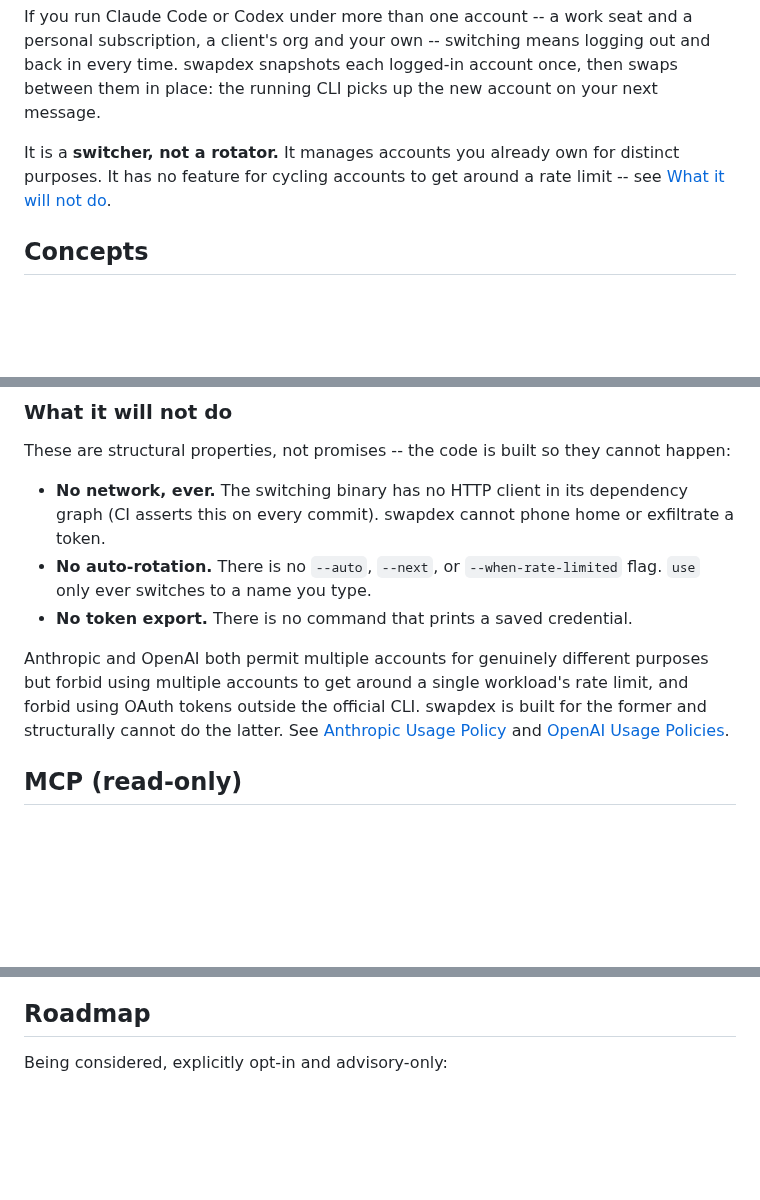
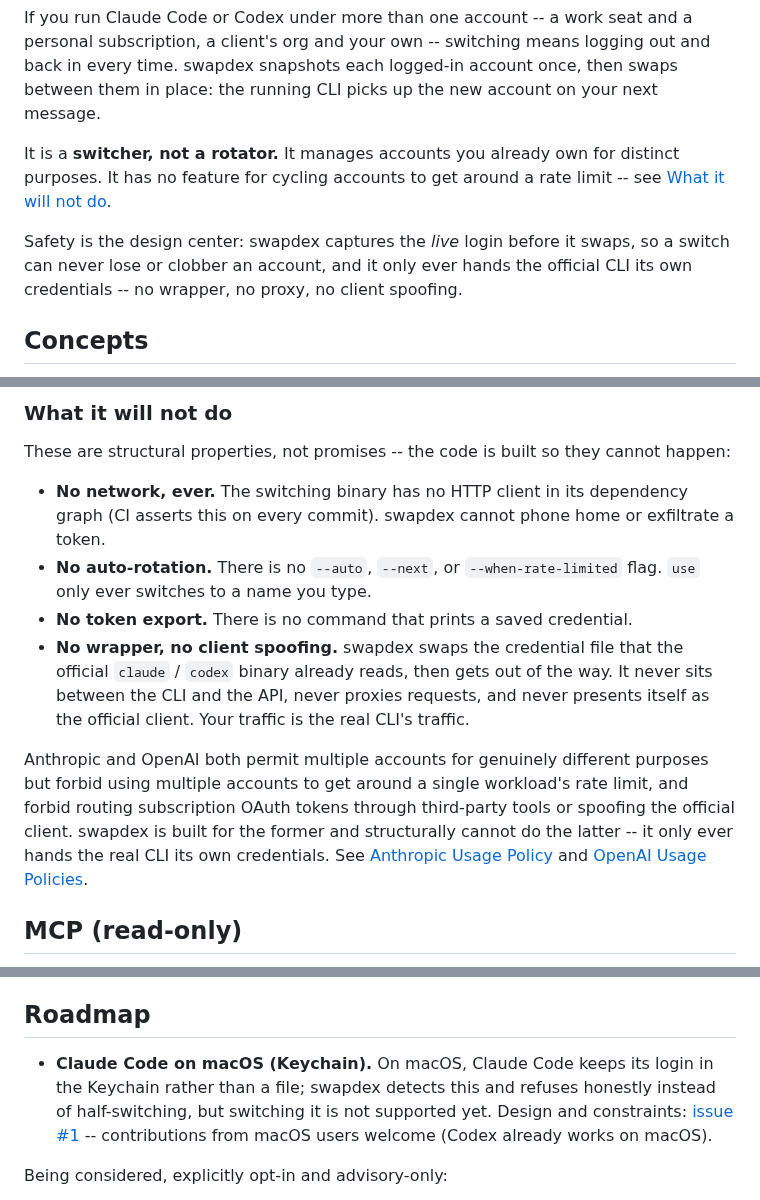
Before and after one commit to youdie006/swapdex, a Markdown page: npm/README.md, 3 parts joined by grey strips. Rendered like a GitHub page; blank space fills up the shorter version.

```diff
--- a/npm/README.md
+++ b/npm/README.md
@@ -25,6 +29,10 @@ next message.
 It is a **switcher, not a rotator.** It manages accounts you already own for
 distinct purposes. It has no feature for cycling accounts to get around a rate
 limit -- see [What it will not do](#what-it-will-not-do).
+
+Safety is the design center: swapdex captures the *live* login before it swaps,
+so a switch can never lose or clobber an account, and it only ever hands the
+official CLI its own credentials -- no wrapper, no proxy, no client spoofing.
 
 ## Concepts
 
@@ -124,11 +171,17 @@ cannot happen:
 - **No auto-rotation.** There is no `--auto`, `--next`, or
   `--when-rate-limited` flag. `use` only ever switches to a name you type.
 - **No token export.** There is no command that prints a saved credential.
+- **No wrapper, no client spoofing.** swapdex swaps the credential file that the
+  official `claude` / `codex` binary already reads, then gets out of the way. It
+  never sits between the CLI and the API, never proxies requests, and never
+  presents itself as the official client. Your traffic is the real CLI's traffic.
 
 Anthropic and OpenAI both permit multiple accounts for genuinely different
 purposes but forbid using multiple accounts to get around a single workload's
-rate limit, and forbid using OAuth tokens outside the official CLI. swapdex is
-built for the former and structurally cannot do the latter. See
+rate limit, and forbid routing subscription OAuth tokens through third-party
+tools or spoofing the official client. swapdex is built for the former and
+structurally cannot do the latter -- it only ever hands the real CLI its own
+credentials. See
 [Anthropic Usage Policy](https://www.anthropic.com/legal/usage-policy) and
 [OpenAI Usage Policies](https://openai.com/policies/usage-policies/).
 
@@ -153,6 +206,12 @@ swapdex is the accounts layer of a small local AI-CLI stack:
 
 ## Roadmap
 
+- **Claude Code on macOS (Keychain).** On macOS, Claude Code keeps its login in
+  the Keychain rather than a file; swapdex detects this and refuses honestly
+  instead of half-switching, but switching it is not supported yet. Design and
+  constraints: [issue #1](https://github.com/youdie006/swapdex/issues/1) --
+  contributions from macOS users welcome (Codex already works on macOS).
+
 Being considered, explicitly opt-in and advisory-only:
 
 - **Per-directory hints (cross-tool).** Bind a directory to a profile and have
```
Also changed, not shown: other parts of npm/README.md (+48 -5 lines), README.md (+8 -1 lines), docs/demo.gif, 5 other files.
